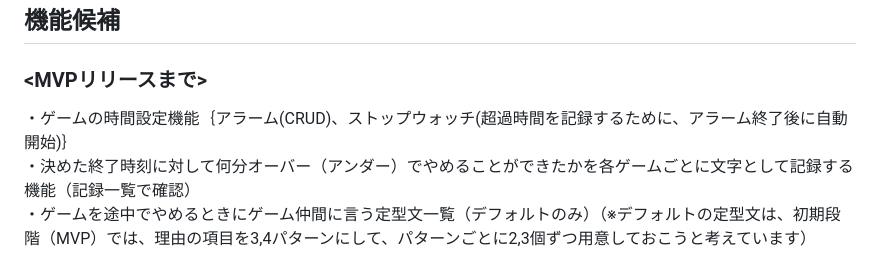
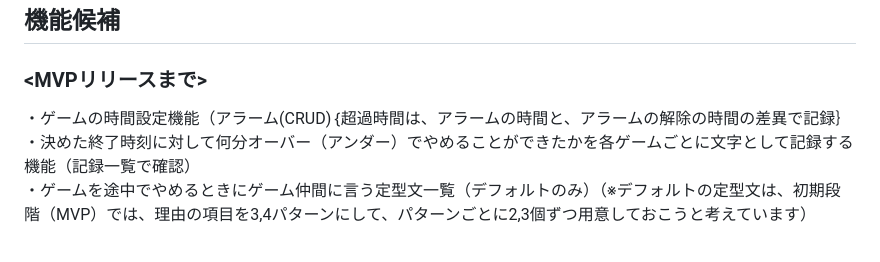
Before and after one commit to Yu-ki-772/Game_Management, a Markdown page: README.md, the part around the change. Drawn GitHub-style.

```diff
--- a/README.md
+++ b/README.md
@@ -28,7 +28,7 @@
 
 ## 機能候補
 ### <MVPリリースまで>
-・ゲームの時間設定機能｛アラーム(CRUD)、ストップウォッチ(超過時間を記録するために、アラーム終了後に自動開始)｝
+・ゲームの時間設定機能（アラーム(CRUD)｛超過時間は、アラームの時間と、アラームの解除の時間の差異で記録｝
 ・決めた終了時刻に対して何分オーバー（アンダー）でやめることができたかを各ゲームごとに文字として記録する機能（記録一覧で確認）
 ・ゲームを途中でやめるときにゲーム仲間に言う定型文一覧（デフォルトのみ）（※デフォルトの定型文は、初期段階（MVP）では、理由の項目を3,4パターンにして、パターンごとに2,3個ずつ用意しておこうと考えています）
 #### <デフォルトの定型文の例(理由別)>
```
